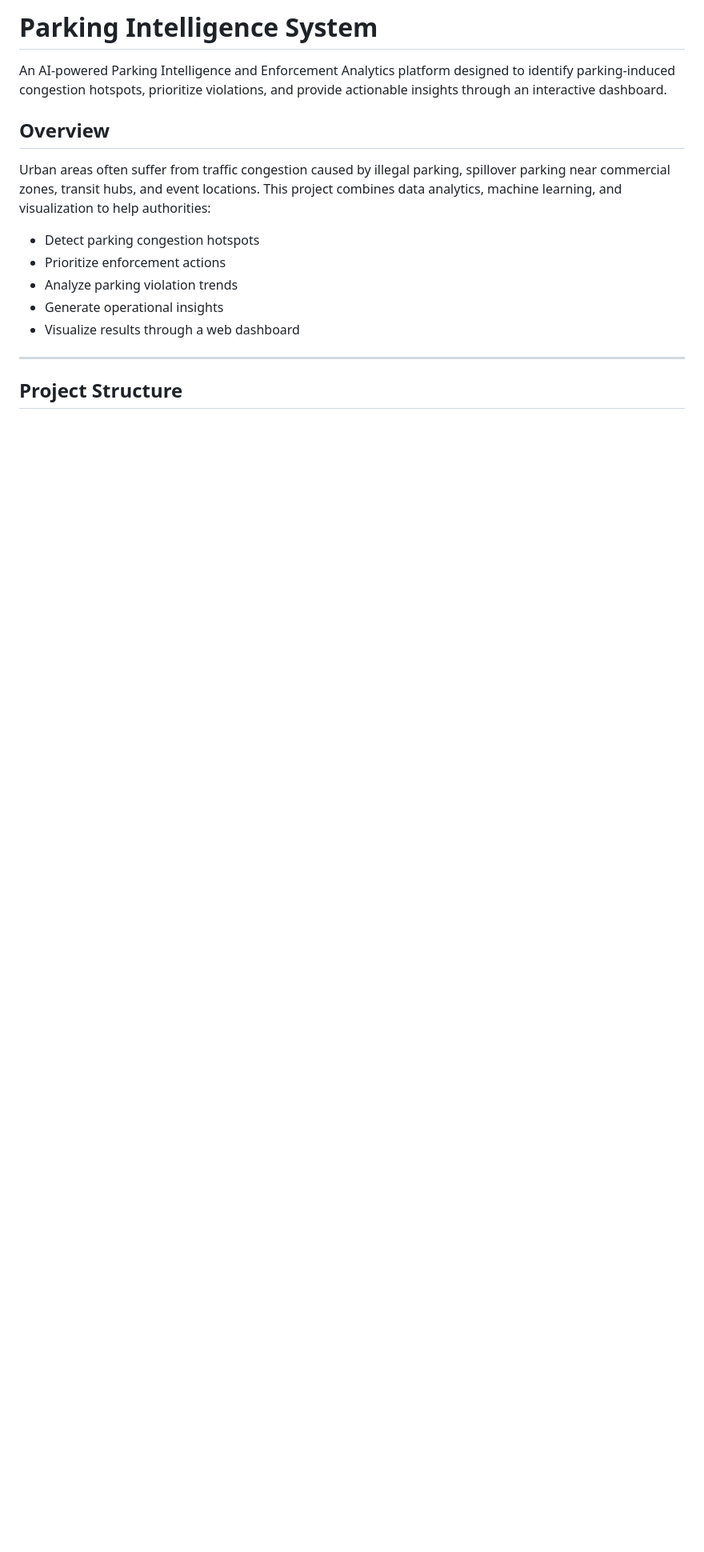
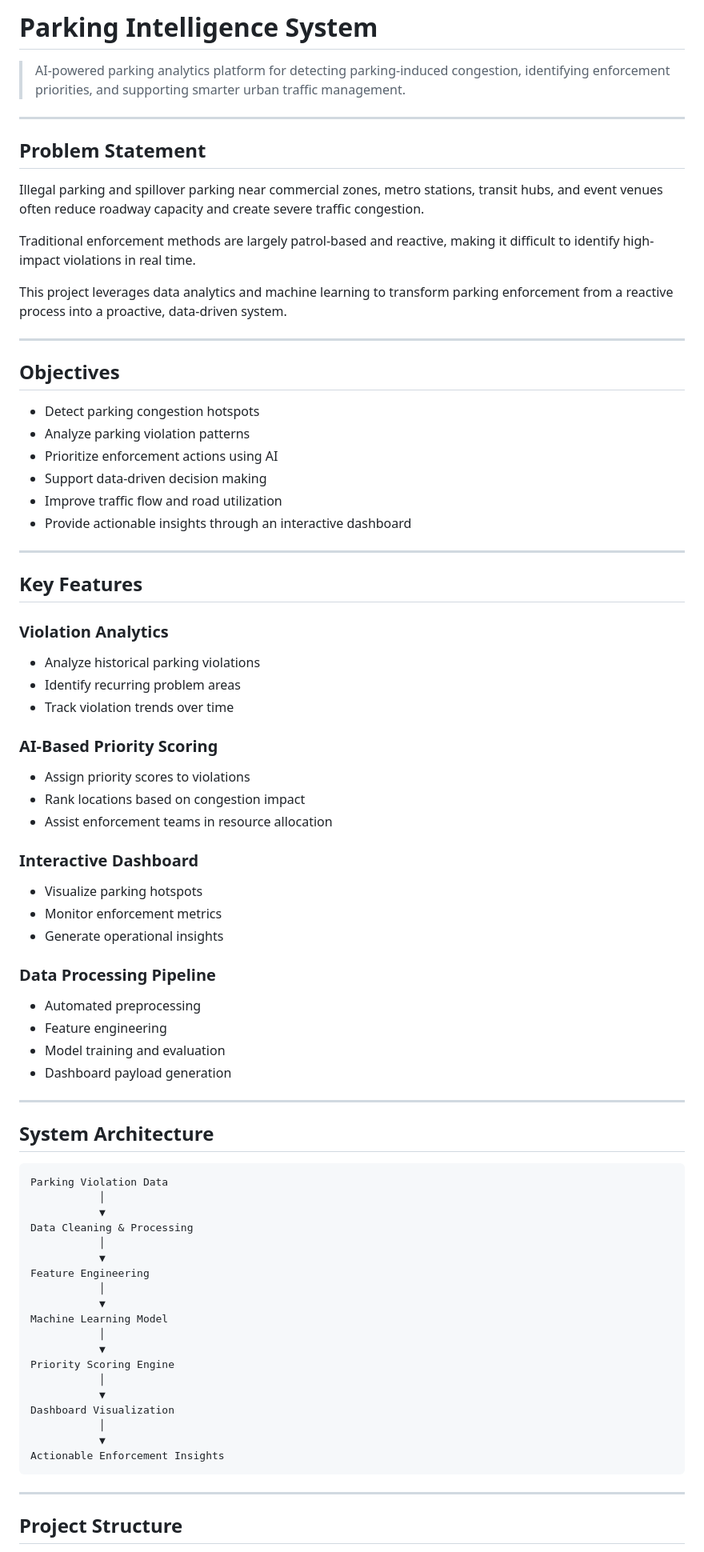
Before and after one commit to Lecrupus/AI-Parking-Intelligence-System, a Markdown page: README.md, the part around one of its changes. Shown at 80% size. Rendered like a GitHub page; blank space fills up the shorter version.

````diff
--- a/README.md
+++ b/README.md
@@ -1,22 +1,84 @@
-# Parking Intelligence System
+#  Parking Intelligence System
 
-An AI-powered Parking Intelligence and Enforcement Analytics platform designed to identify parking-induced congestion hotspots, prioritize violations, and provide actionable insights through an interactive dashboard.
-
-## Overview
-
-Urban areas often suffer from traffic congestion caused by illegal parking, spillover parking near commercial zones, transit hubs, and event locations. This project combines data analytics, machine learning, and visualization to help authorities:
-
-- Detect parking congestion hotspots
-- Prioritize enforcement actions
-- Analyze parking violation trends
-- Generate operational insights
-- Visualize results through a web dashboard
+> AI-powered parking analytics platform for detecting parking-induced congestion, identifying enforcement priorities, and supporting smarter urban traffic management.
 
 ---
 
-## Project Structure
+##  Problem Statement
 
+Illegal parking and spillover parking near commercial zones, metro stations, transit hubs, and event venues often reduce roadway capacity and create severe traffic congestion.
 
+Traditional enforcement methods are largely patrol-based and reactive, making it difficult to identify high-impact violations in real time.
+
+This project leverages data analytics and machine learning to transform parking enforcement from a reactive process into a proactive, data-driven system.
+
+---
+
+##  Objectives
+
+- Detect parking congestion hotspots
+- Analyze parking violation patterns
+- Prioritize enforcement actions using AI
+- Support data-driven decision making
+- Improve traffic flow and road utilization
+- Provide actionable insights through an interactive dashboard
+
+---
+
+##  Key Features
+
+###  Violation Analytics
+- Analyze historical parking violations
+- Identify recurring problem areas
+- Track violation trends over time
+
+###  AI-Based Priority Scoring
+- Assign priority scores to violations
+- Rank locations based on congestion impact
+- Assist enforcement teams in resource allocation
+
+###  Interactive Dashboard
+- Visualize parking hotspots
+- Monitor enforcement metrics
+- Generate operational insights
+
+###  Data Processing Pipeline
+- Automated preprocessing
+- Feature engineering
+- Model training and evaluation
+- Dashboard payload generation
+
+---
+
+##  System Architecture
+
+```text
+Parking Violation Data
+           │
+           ▼
+Data Cleaning & Processing
+           │
+           ▼
+Feature Engineering
+           │
+           ▼
+Machine Learning Model
+           │
+           ▼
+Priority Scoring Engine
+           │
+           ▼
+Dashboard Visualization
+           │
+           ▼
+Actionable Enforcement Insights
+```
+
+---
+
+##  Project Structure
+
+```text
 Flipkart_final/
 │
 ├── config/
````
Also changed, not shown: other parts of README.md (+100 -108 lines).
